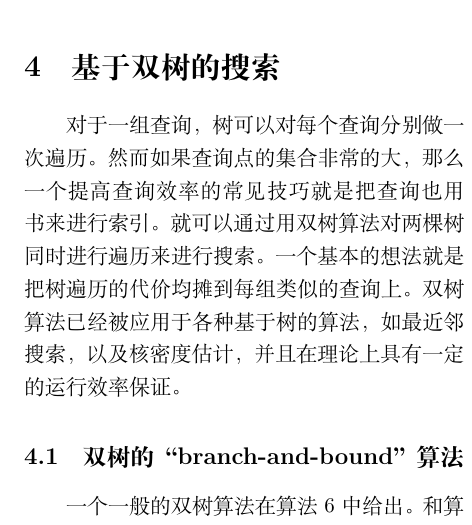
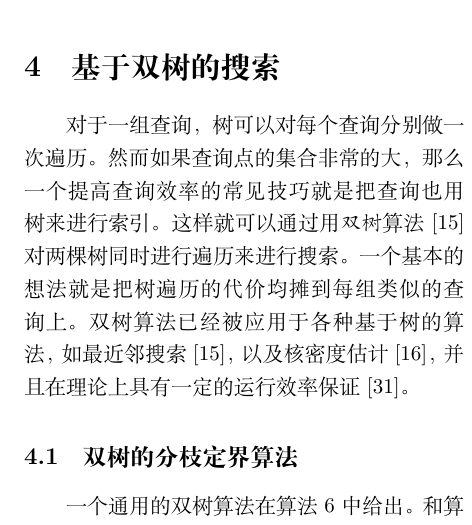
Before and after one commit to Mensu/MIPSUCT-Trans, a LaTeX paper (translation.tex): part of one column of page 6 of 12, cut so that both start at the same text. Compiled offline with XeLaTeX.

Commit message:
modify section 4

```diff
--- a/translation.tex
+++ b/translation.tex
@@ -173,9 +173,8 @@ p &= \arg \max_{r \in S} \frac{\langle q,r \rangle}{\|q\|\|r\|} = \arg \max_{r \
 这个上界几乎可以在要求单个内积的同时计算出来（因为查询的范数可以在做搜索之前就预先计算）。
 
 \section{基于双树的搜索}
-对于一组查询，树可以对每个查询分别做一次遍历。然而如果查询点的集合非常的大，那么一个提高查询效率的常见技巧就是把查询也用书来进行索引。就可以通过用双树算法对两棵树同时进行遍历来进行搜索。
-一个基本的想法就是把树遍历的代价均摊到每组类似的查询上。双树算法已经被应用于各种基于树的算法，如最近邻搜索，以及核密度估计，并且在理论上具有一定的运行效率保证。
+对于一组查询，树可以对每个查询分别做一次遍历。然而如果查询点的集合非常的大，那么一个提高查询效率的常见技巧就是把查询也用树来进行索引。这样就可以通过用\emph{双树}算法\cite{15}对两棵树同时进行遍历来进行搜索。
+一个基本的想法就是把树遍历的代价均摊到每组类似的查询上。双树算法已经被应用于各种基于树的算法，如最近邻搜索\cite{15}，以及核密度估计\cite{16}，并且在理论上具有一定的运行效率保证\cite{31}。
 
-\subsection{双树的“branch-and-bound”算法}
-一个一般的双树算法在算法6中给出。和算法4类似，这个算法向下遍历参考集$S$（$RTree$）。而且这个算法也同时向下遍历查询的集合$V$（$QTree$），这就形成了一个四路的递归。
-在每一步，算法在$QTree$的一个节点$Q$以及$RTree$的节点$T$，对于每个$Q$，值$Q.\lambda$代表$Q$中任意一个查询与它当前候选的最佳匹配的内积的最小值。如果这个值比任意一个$Q$中的查询和任意一个$T$中的参考点形成可能的最大内积，$\mathbf{MIP}(Q,T)$更大，那么这段递归就不再会继续进行。当这个算法同时处在两个树的叶节点时，它就可以通过对$RTree$叶节点线性扫描来得到$QTree$中每一个查询的最佳匹配。
+\subsection{双树的分枝定界算法}
+一个通用的双树算法在算法6中给出。和算法4类似，这个算法向下遍历参考集$S$（$RTree$）。而且这个算法也同时向下遍历查询的集合$V$（$QTree$），这就形成了一个四路递归。
```
Also changed, not shown: translation.tex (11 more changed lines).
